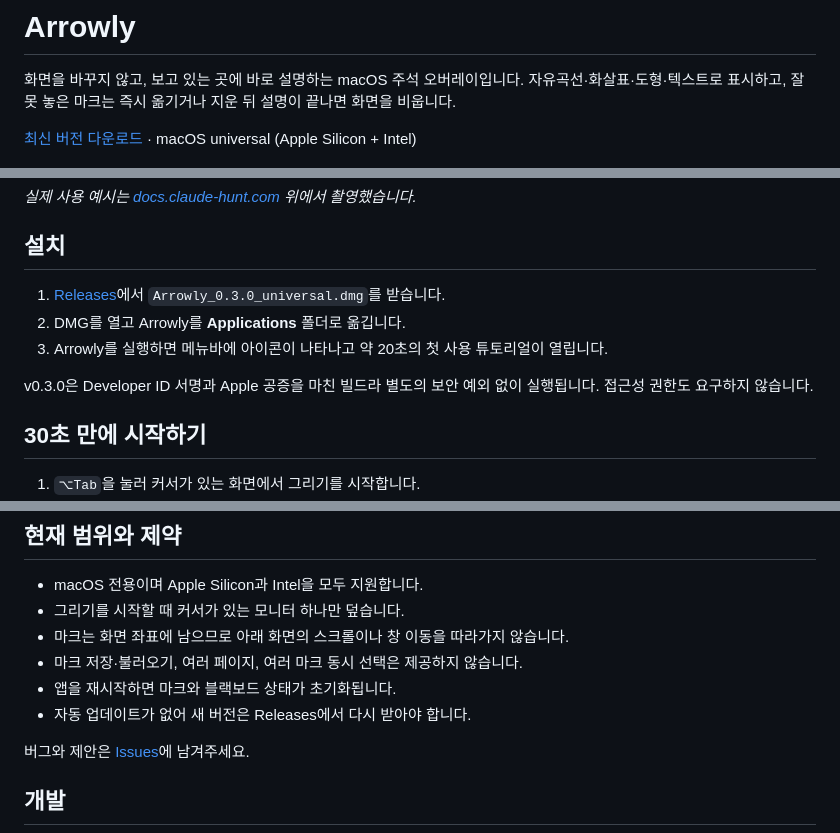
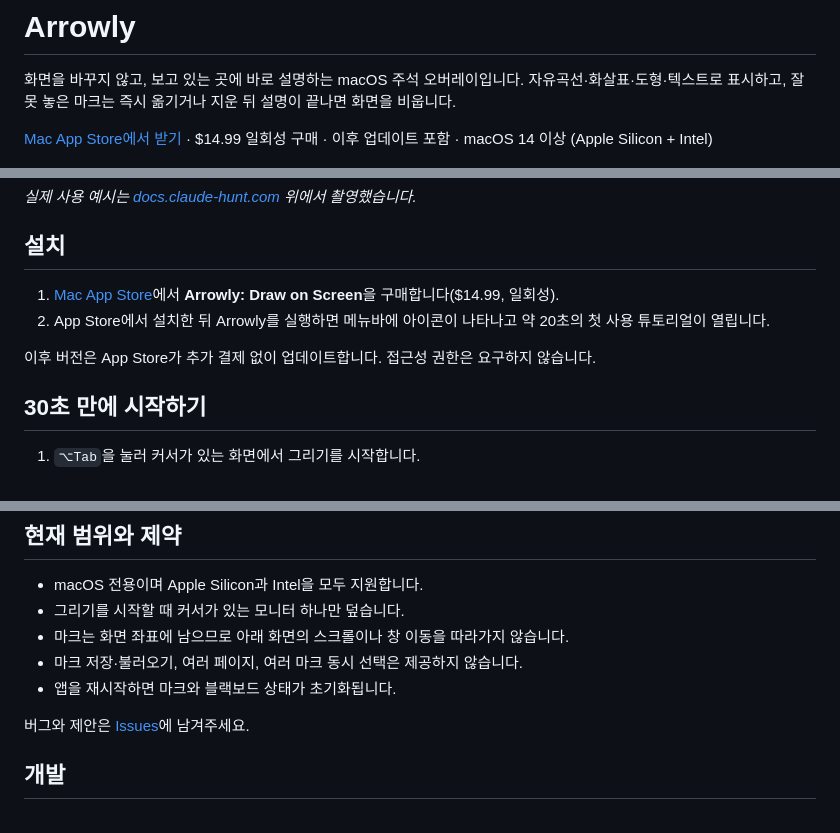
Before and after one commit to toy-crane/arrowly, a Markdown page: README.md, 3 parts joined by grey strips. Rendered like a GitHub page.

Commit message:
docs: point README install to Mac App Store
Co-Authored-By: Claude Opus 5.5 <noreply@anthropic.com>

```diff
--- a/README.md
+++ b/README.md
@@ -3,7 +3,7 @@
 화면을 바꾸지 않고, 보고 있는 곳에 바로 설명하는 macOS 주석 오버레이입니다.
 자유곡선·화살표·도형·텍스트로 표시하고, 잘못 놓은 마크는 즉시 옮기거나 지운 뒤 설명이 끝나면 화면을 비웁니다.
 
-[최신 버전 다운로드](https://github.com/toy-crane/arrowly/releases/latest) · macOS universal (Apple Silicon + Intel)
+[Mac App Store에서 받기](https://apps.apple.com/app/id6822570522) · $14.99 일회성 구매 · 이후 업데이트 포함 · macOS 14 이상 (Apple Silicon + Intel)
 
 ![docs.claude-hunt.com 위에서 실행한 Arrowly](docs/assets/demo.png)
 
@@ -11,11 +11,10 @@ _실제 사용 예시는 [docs.claude-hunt.com](https://docs.claude-hunt.com)
 
 ## 설치
 
-1. [Releases](https://github.com/toy-crane/arrowly/releases/latest)에서 `Arrowly_0.3.0_universal.dmg`를 받습니다.
-2. DMG를 열고 Arrowly를 **Applications** 폴더로 옮깁니다.
-3. Arrowly를 실행하면 메뉴바에 아이콘이 나타나고 약 20초의 첫 사용 튜토리얼이 열립니다.
+1. [Mac App Store](https://apps.apple.com/app/id6822570522)에서 **Arrowly: Draw on Screen**을 구매합니다($14.99, 일회성).
+2. App Store에서 설치한 뒤 Arrowly를 실행하면 메뉴바에 아이콘이 나타나고 약 20초의 첫 사용 튜토리얼이 열립니다.
 
-v0.3.0은 Developer ID 서명과 Apple 공증을 마친 빌드라 별도의 보안 예외 없이 실행됩니다. 접근성 권한도 요구하지 않습니다.
+이후 버전은 App Store가 추가 결제 없이 업데이트합니다. 접근성 권한은 요구하지 않습니다.
 
 ## 30초 만에 시작하기
 
@@ -78,7 +77,6 @@ v0.3.0은 Developer ID 서명과 Apple 공증을 마친 빌드라 별도의 보
 - 마크는 화면 좌표에 남으므로 아래 화면의 스크롤이나 창 이동을 따라가지 않습니다.
 - 마크 저장·불러오기, 여러 페이지, 여러 마크 동시 선택은 제공하지 않습니다.
 - 앱을 재시작하면 마크와 블랙보드 상태가 초기화됩니다.
-- 자동 업데이트가 없어 새 버전은 Releases에서 다시 받아야 합니다.
 
 버그와 제안은 [Issues](https://github.com/toy-crane/arrowly/issues)에 남겨주세요.
 
```
